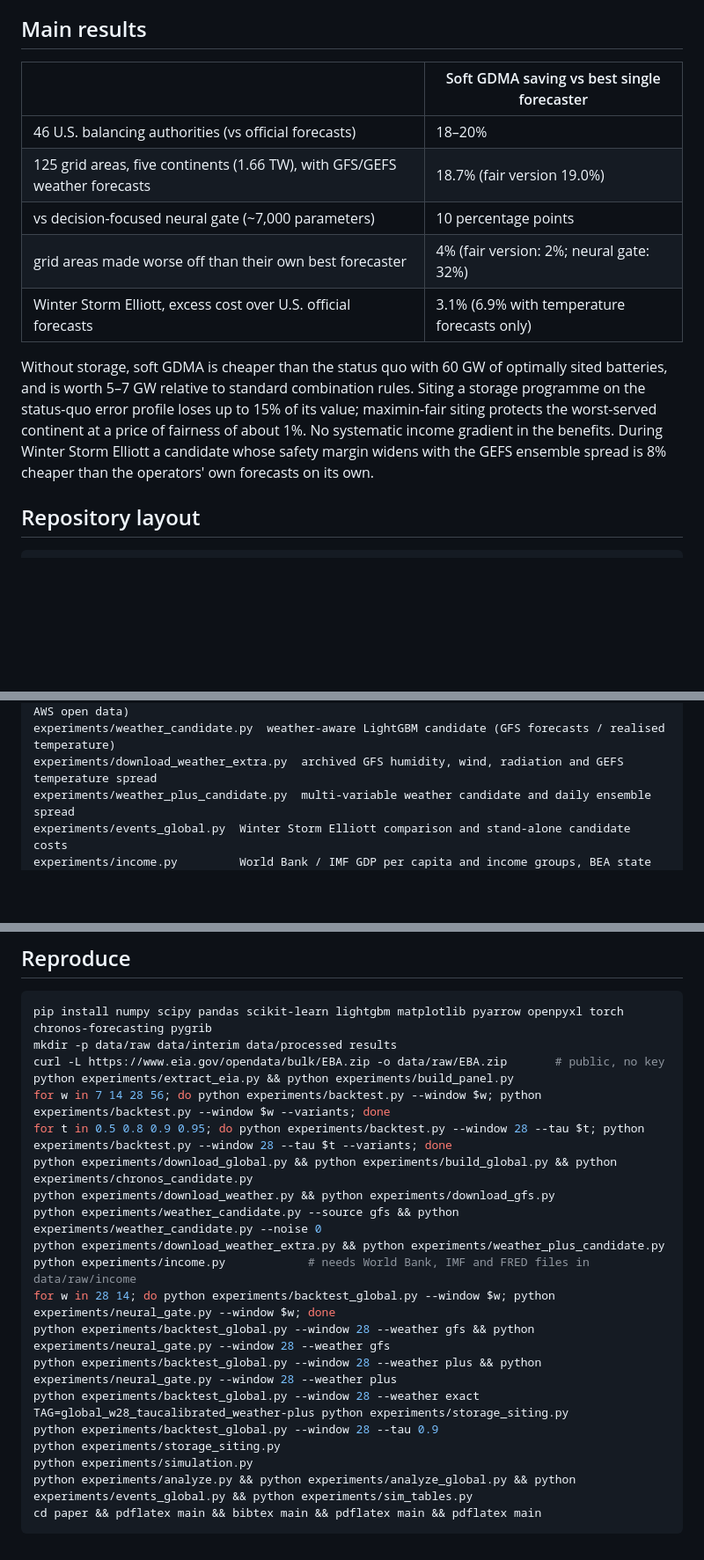
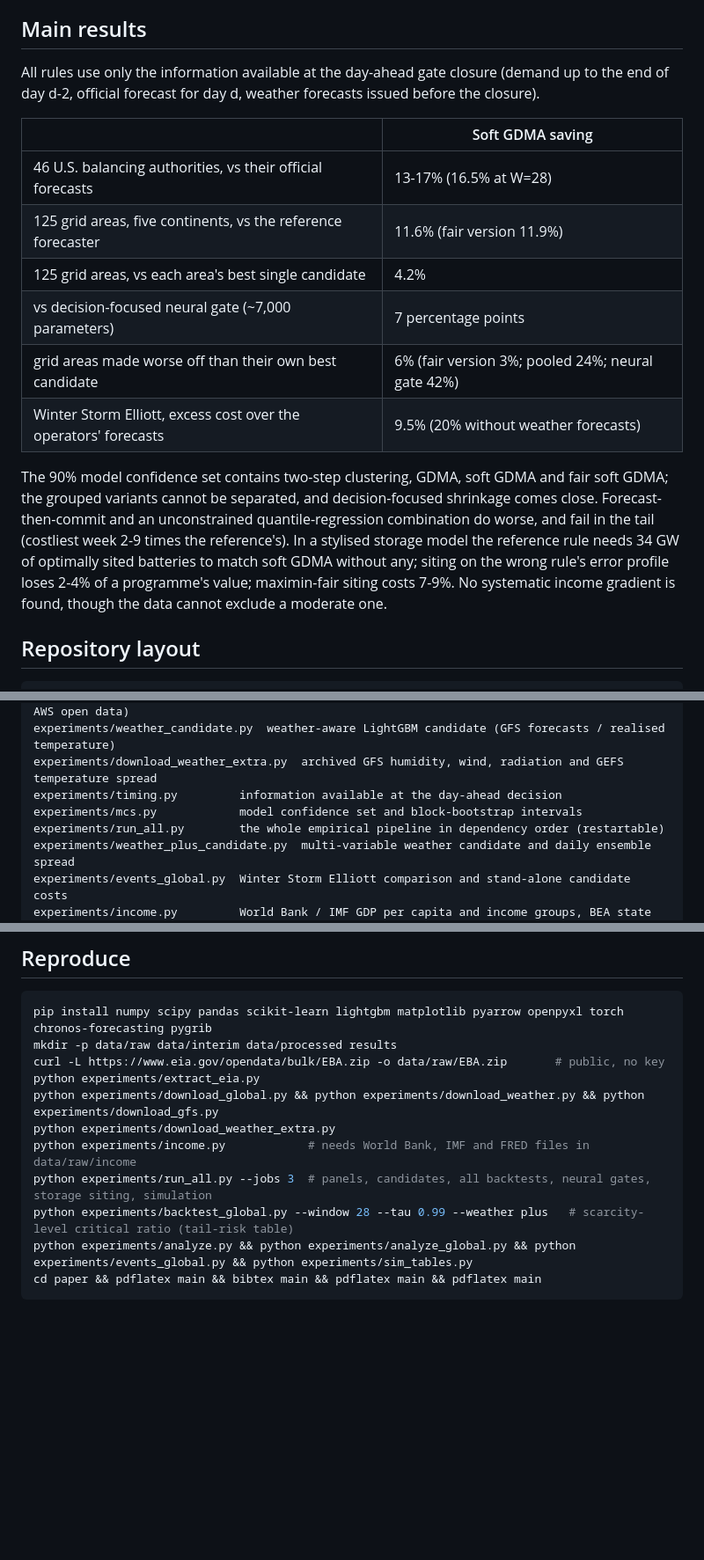
Before and after one commit to vinhqdang/economics_data_science, a Markdown page: README.md, 3 parts joined by grey strips. Shown at 88% size. Drawn GitHub-style; blank space fills up the shorter version.

Commit message:
README: corrected headline results and pipeline driver

````diff
--- a/README.md
+++ b/README.md
@@ -53,20 +53,23 @@ segment recovery; exact equivalence with the estimator that knows the segments.
 
 ## Main results
 
-| | Soft GDMA saving vs best single forecaster |
+All rules use only the information available at the day-ahead gate closure (demand up to the end of day d-2, official forecast for day d, weather forecasts issued before the closure).
+
+| | Soft GDMA saving |
 |---|---|
-| 46 U.S. balancing authorities (vs official forecasts) | 18–20% |
-| 125 grid areas, five continents (1.66 TW), with GFS/GEFS weather forecasts | 18.7% (fair version 19.0%) |
-| vs decision-focused neural gate (~7,000 parameters) | 10 percentage points |
-| grid areas made worse off than their own best forecaster | 4% (fair version: 2%; neural gate: 32%) |
-| Winter Storm Elliott, excess cost over U.S. official forecasts | 3.1% (6.9% with temperature forecasts only) |
+| 46 U.S. balancing authorities, vs their official forecasts | 13-17% (16.5% at W=28) |
+| 125 grid areas, five continents, vs the reference forecaster | 11.6% (fair version 11.9%) |
+| 125 grid areas, vs each area's best single candidate | 4.2% |
+| vs decision-focused neural gate (~7,000 parameters) | 7 percentage points |
+| grid areas made worse off than their own best candidate | 6% (fair version 3%; pooled 24%; neural gate 42%) |
+| Winter Storm Elliott, excess cost over the operators' forecasts | 9.5% (20% without weather forecasts) |
 
-Without storage, soft GDMA is cheaper than the status quo with 60 GW of optimally sited batteries,
-and is worth 5–7 GW relative to standard combination rules. Siting a storage programme on the
-status-quo error profile loses up to 15% of its value; maximin-fair siting protects the worst-served
-continent at a price of fairness of about 1%. No systematic income gradient in the benefits.
-During Winter Storm Elliott a candidate whose safety margin widens with the GEFS ensemble spread is
-8% cheaper than the operators' own forecasts on its own.
+The 90% model confidence set contains two-step clustering, GDMA, soft GDMA and fair soft GDMA; the grouped variants
+cannot be separated, and decision-focused shrinkage comes close. Forecast-then-commit and an unconstrained
+quantile-regression combination do worse, and fail in the tail (costliest week 2-9 times the reference's).
+In a stylised storage model the reference rule needs 34 GW of optimally sited batteries to match soft GDMA without
+any; siting on the wrong rule's error profile loses 2-4% of a programme's value; maximin-fair siting costs 7-9%.
+No systematic income gradient is found, though the data cannot exclude a moderate one.
 
 ## Repository layout
 
@@ -85,6 +88,9 @@ experiments/download_weather.py   NASA POWER hourly temperature at 169 load cent
 experiments/download_gfs.py   archived NOAA GFS day-ahead temperature forecasts (2021-2026, AWS open data)
 experiments/weather_candidate.py  weather-aware LightGBM candidate (GFS forecasts / realised temperature)
 experiments/download_weather_extra.py  archived GFS humidity, wind, radiation and GEFS temperature spread
+experiments/timing.py         information available at the day-ahead decision
+experiments/mcs.py            model confidence set and block-bootstrap intervals
+experiments/run_all.py        the whole empirical pipeline in dependency order (restartable)
 experiments/weather_plus_candidate.py  multi-variable weather candidate and daily ensemble spread
 experiments/events_global.py  Winter Storm Elliott comparison and stand-alone candidate costs
 experiments/income.py         World Bank / IMF GDP per capita and income groups, BEA state income
@@ -101,22 +107,12 @@ results/                      logs, summary tables and small result files
 pip install numpy scipy pandas scikit-learn lightgbm matplotlib pyarrow openpyxl torch chronos-forecasting pygrib
 mkdir -p data/raw data/interim data/processed results
 curl -L https://www.eia.gov/opendata/bulk/EBA.zip -o data/raw/EBA.zip       # public, no key
-python experiments/extract_eia.py && python experiments/build_panel.py
-for w in 7 14 28 56; do python experiments/backtest.py --window $w; python experiments/backtest.py --window $w --variants; done
-for t in 0.5 0.8 0.9 0.95; do python experiments/backtest.py --window 28 --tau $t; python experiments/backtest.py --window 28 --tau $t --variants; done
-python experiments/download_global.py && python experiments/build_global.py && python experiments/chronos_candidate.py
-python experiments/download_weather.py && python experiments/download_gfs.py
-python experiments/weather_candidate.py --source gfs && python experiments/weather_candidate.py --noise 0
-python experiments/download_weather_extra.py && python experiments/weather_plus_candidate.py
+python experiments/extract_eia.py
+python experiments/download_global.py && python experiments/download_weather.py && python experiments/download_gfs.py
+python experiments/download_weather_extra.py
 python experiments/income.py            # needs World Bank, IMF and FRED files in data/raw/income
-for w in 28 14; do python experiments/backtest_global.py --window $w; python experiments/neural_gate.py --window $w; done
-python experiments/backtest_global.py --window 28 --weather gfs && python experiments/neural_gate.py --window 28 --weather gfs
-python experiments/backtest_global.py --window 28 --weather plus && python experiments/neural_gate.py --window 28 --weather plus
-python experiments/backtest_global.py --window 28 --weather exact
-TAG=global_w28_taucalibrated_weather-plus python experiments/storage_siting.py
-python experiments/backtest_global.py --window 28 --tau 0.9
-python experiments/storage_siting.py
-python experiments/simulation.py
+python experiments/run_all.py --jobs 3  # panels, candidates, all backtests, neural gates, storage siting, simulation
+python experiments/backtest_global.py --window 28 --tau 0.99 --weather plus   # scarcity-level critical ratio (tail-risk table)
 python experiments/analyze.py && python experiments/analyze_global.py && python experiments/events_global.py && python experiments/sim_tables.py
 cd paper && pdflatex main && bibtex main && pdflatex main && pdflatex main
 ```
````
